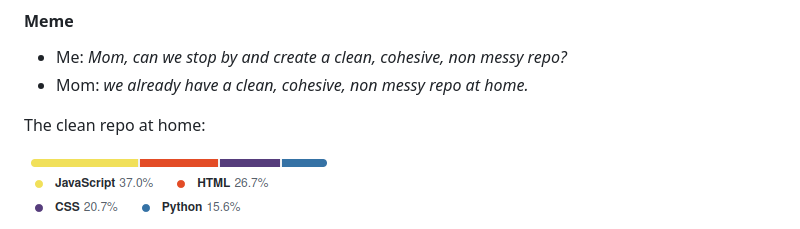
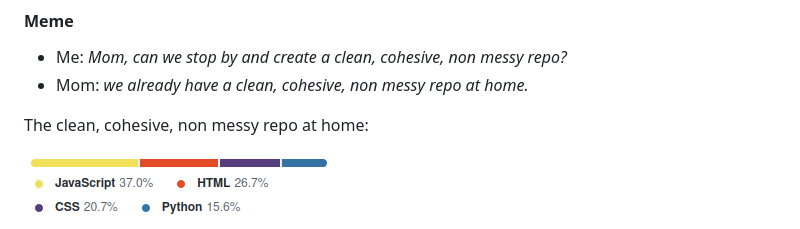
Before and after one commit to lorossi/decimalclock, a Markdown page: README.md, the part around the change. Drawn GitHub-style.

Commit message:
fixed small typo

```diff
--- a/README.md
+++ b/README.md
@@ -63,7 +63,7 @@ The more languages you use, the more it looks like a rainbow!
 - Me: *Mom, can we stop by and create a clean, cohesive, non messy repo?*
 - Mom: *we already have a clean, cohesive, non messy repo at home.*
 
-The clean repo at home:
+The clean, cohesive, non messy repo at home:
 
 ![clean-repo](clean_repo.png)
 
```
